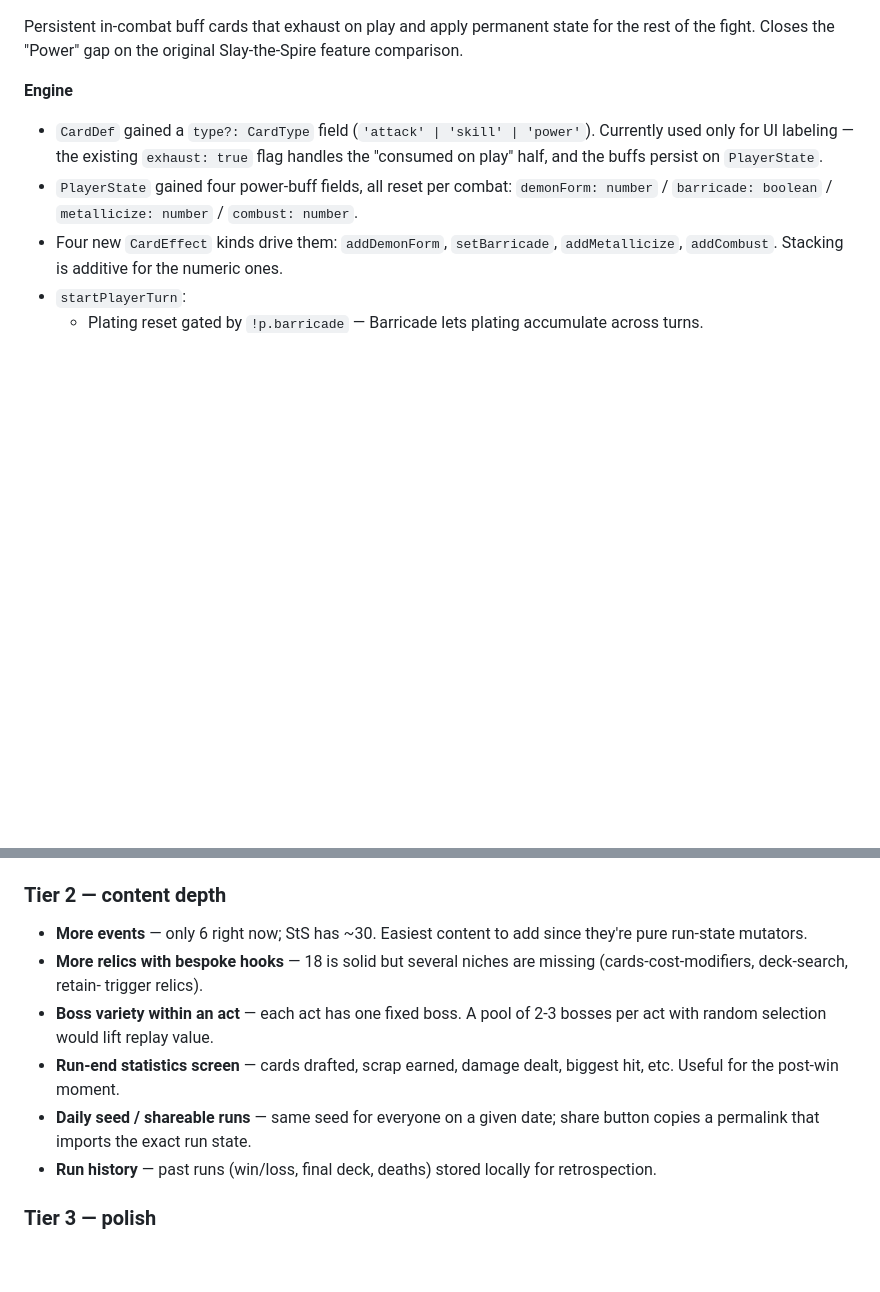
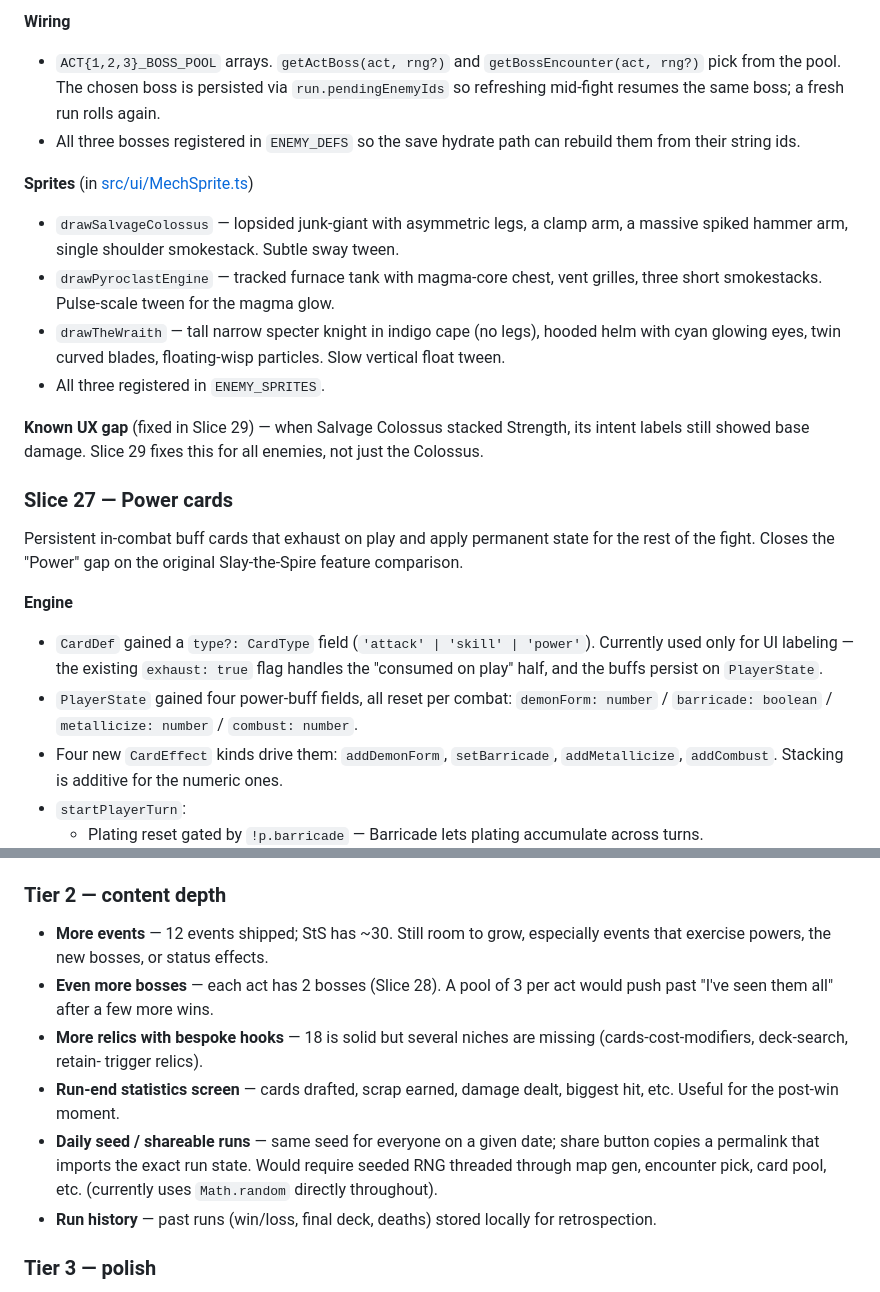
Before and after one commit to chrisdfennell/rust-and-rivets, a Markdown page: DEVLOG.md, 2 parts joined by grey strips. GitHub-like rendering; blank space fills up the shorter version.

```diff
--- a/DEVLOG.md
+++ b/DEVLOG.md
@@ -53,3 +112,28 @@ Quick orientation for someone coming in cold. Numbers as of Slice 27.
+**Wiring**
+- `ACT{1,2,3}_BOSS_POOL` arrays. `getActBoss(act, rng?)` and
+  `getBossEncounter(act, rng?)` pick from the pool. The chosen
+  boss is persisted via `run.pendingEnemyIds` so refreshing
+  mid-fight resumes the same boss; a fresh run rolls again.
+- All three bosses registered in `ENEMY_DEFS` so the save
+  hydrate path can rebuild them from their string ids.
+
+**Sprites** (in [src/ui/MechSprite.ts](src/ui/MechSprite.ts))
+- `drawSalvageColossus` — lopsided junk-giant with asymmetric
+  legs, a clamp arm, a massive spiked hammer arm, single
+  shoulder smokestack. Subtle sway tween.
+- `drawPyroclastEngine` — tracked furnace tank with magma-core
+  chest, vent grilles, three short smokestacks. Pulse-scale
+  tween for the magma glow.
+- `drawTheWraith` — tall narrow specter knight in indigo cape
+  (no legs), hooded helm with cyan glowing eyes, twin curved
+  blades, floating-wisp particles. Slow vertical float tween.
+- All three registered in `ENEMY_SPRITES`.
+
+**Known UX gap** (fixed in Slice 29) — when Salvage Colossus
+stacked Strength, its intent labels still showed base damage.
+Slice 29 fixes this for all enemies, not just the Colossus.
+
+### Slice 27 — Power cards
 Persistent in-combat buff cards that exhaust on play and apply
 permanent state for the rest of the fight. Closes the "Power" gap on
 the original Slay-the-Spire feature comparison.
@@ -950,19 +1034,22 @@ and so the bosses can no longer be brute-forced in 4-5 turns.
   minimal run-state mutator.
 
 ### Tier 2 — content depth
-- **More events** — only 6 right now; StS has ~30. Easiest content
-  to add since they're pure run-state mutators.
+- **More events** — 12 events shipped; StS has ~30. Still room to
+  grow, especially events that exercise powers, the new bosses, or
+  status effects.
+- **Even more bosses** — each act has 2 bosses (Slice 28). A pool
+  of 3 per act would push past "I've seen them all" after a few
+  more wins.
 - **More relics with bespoke hooks** — 18 is solid but several
   niches are missing (cards-cost-modifiers, deck-search, retain-
   trigger relics).
-- **Boss variety within an act** — each act has one fixed boss.
-  A pool of 2-3 bosses per act with random selection would lift
-  replay value.
 - **Run-end statistics screen** — cards drafted, scrap earned,
   damage dealt, biggest hit, etc. Useful for the post-win moment.
 - **Daily seed / shareable runs** — same seed for everyone on a
   given date; share button copies a permalink that imports the
-  exact run state.
+  exact run state. Would require seeded RNG threaded through map
+  gen, encounter pick, card pool, etc. (currently uses
+  `Math.random` directly throughout).
 - **Run history** — past runs (win/loss, final deck, deaths)
   stored locally for retrospection.
 
```
Also changed, not shown: other parts of DEVLOG.md (+66 -7 lines).
